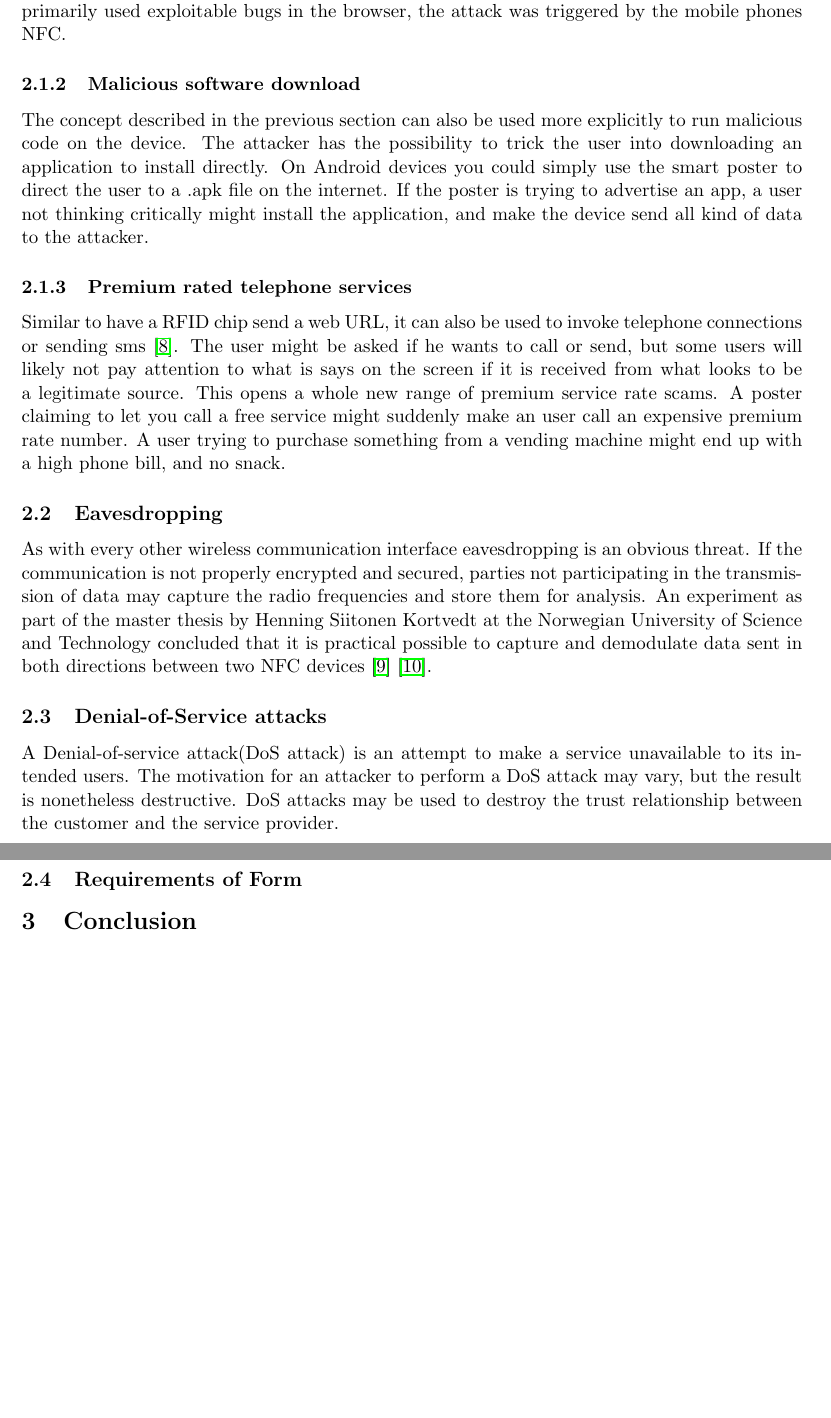
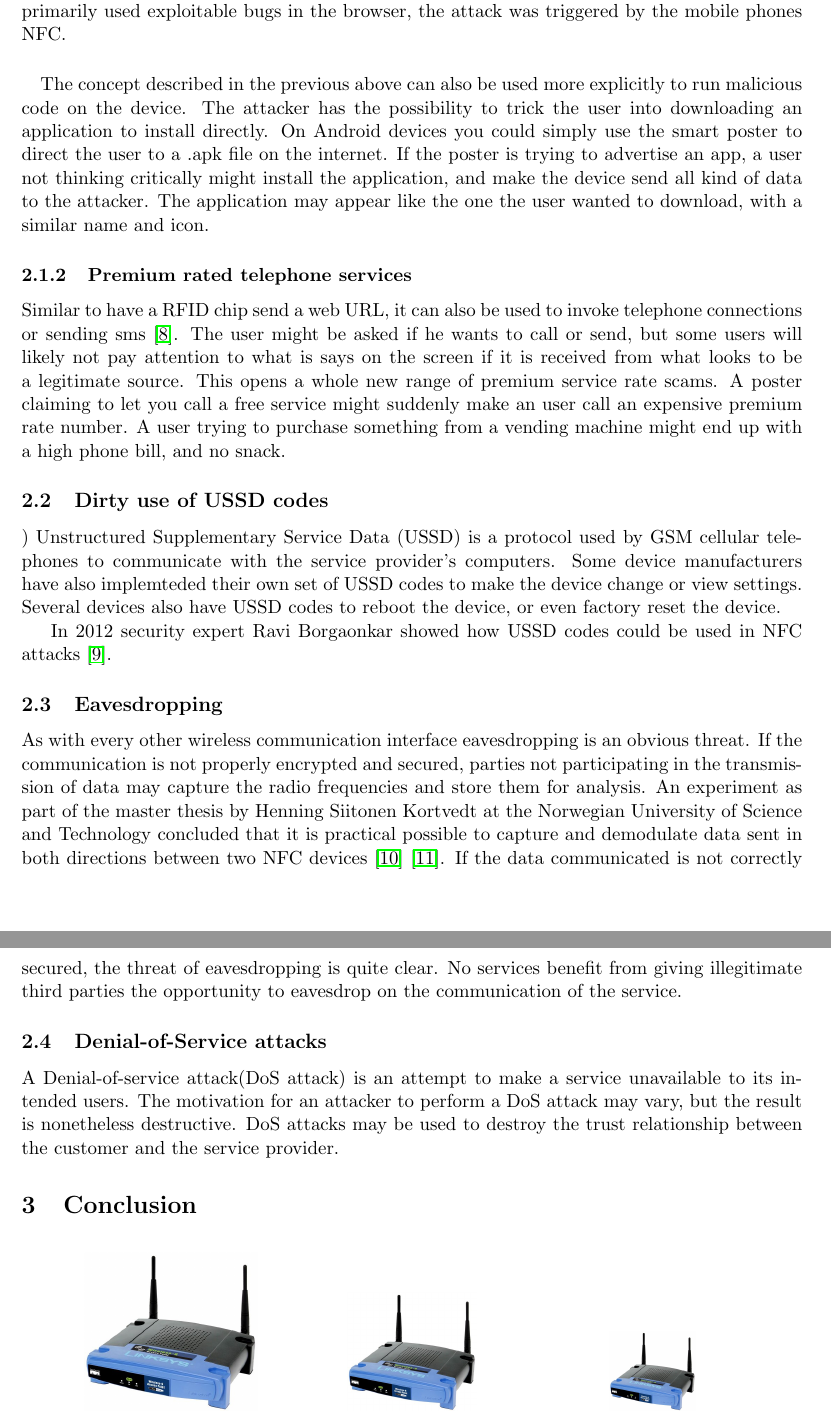
Before and after one commit to hmatland/Information-security, a LaTeX document (Attacks on Near Field Communications on Mobile Phones/NFC_Attacks_Mobile_Phone.tex): two parts of pages 2 and 3 of 4, joined at a grey line, cut so that both start at the same text, the shorter picture padded with empty space. Compiled offline with pdfLaTeX.

Commit message:
Added section about USSD code attacks

```diff
--- a/Attacks on Near Field Communications on Mobile Phones/NFC_Attacks_Mobile_Phone.tex
+++ b/Attacks on Near Field Communications on Mobile Phones/NFC_Attacks_Mobile_Phone.tex
@@ -52,20 +53,27 @@ A possible scenario is an user tapping their phone on a smart poster to gain the
 
 In 2012 security researcher Charlie Miller proved how he with a simple RFID sticker could gain full root shell access on an Android phone~\cite{cmiller}~\cite{cmiller1}. With full root shell acces, several exploits are possible. Charlie miller was able to download every file on the  Although the attack primarily used exploitable bugs in the browser, the attack was triggered by the mobile phones NFC.
 
-\subsubsection{Malicious software download}
-The concept described in the previous section can also be used more explicitly to run malicious code on the device. The attacker has the possibility to trick the user into downloading an application to install directly. On Android devices you could simply use the smart poster to direct the user to a .apk file on the internet. If the poster is trying to advertise an app, a user not thinking critically might install the application, and make the device send all kind of data to the attacker.
+\paragraph{}
+The concept described in the previous above can also be used more explicitly to run malicious code on the device. The attacker has the possibility to trick the user into downloading an application to install directly. On Android devices you could simply use the smart poster to direct the user to a .apk file on the internet. If the poster is trying to advertise an app, a user not thinking critically might install the application, and make the device send all kind of data to the attacker. The application may appear like the one the user wanted to download, with a similar name and icon.
 
 \subsubsection{Premium rated telephone services}
 
 Similar to have a RFID chip send a web URL, it can also be used to invoke telephone connections or sending sms~\cite{mulliner2009vulnerability}. The user might be asked if he wants to call or send, but some users will likely not pay attention to what is says on the screen if it is received from what looks to be a legitimate source. This opens a whole new range of premium service rate scams. A poster claiming to let you call a free service might suddenly make an user call an expensive premium rate number. A user trying to purchase something from a vending machine might end up with a high phone bill, and no snack.
 
+\subsection{Dirty use of USSD codes})
+Unstructured Supplementary Service Data (USSD) is a protocol used by GSM cellular telephones to communicate with the service provider's computers. Some device manufacturers have also implemteded their own set of USSD codes to make the device change or view settings. Several devices also have USSD codes to reboot the device, or even factory reset the device.
+
+
+In 2012 security expert Ravi Borgaonkar showed how USSD codes could be used in NFC attacks~\cite{USSD}.
+
+
+
 \subsection{Eavesdropping}
-As with every other wireless communication interface eavesdropping is an obvious threat. If the communication is not properly encrypted and secured, parties not participating in the transmission of data may capture the radio frequencies and store them for analysis. An experiment as part of the master thesis by Henning Siitonen Kortvedt at the Norwegian University of Science and Technology concluded that it is practical possible to capture and demodulate data sent in both directions between two NFC devices~\cite{kortvedt2009eavesdropping}~\cite{kortvedt2009securing}.
+As with every other wireless communication interface eavesdropping is an obvious threat. If the communication is not properly encrypted and secured, parties not participating in the transmission of data may capture the radio frequencies and store them for analysis. An experiment as part of the master thesis by Henning Siitonen Kortvedt at the Norwegian University of Science and Technology concluded that it is practical possible to capture and demodulate data sent in both directions between two NFC devices~\cite{kortvedt2009eavesdropping}~\cite{kortvedt2009securing}. If the data communicated is not correctly secured, the threat of eavesdropping is quite clear. No services benefit from giving illegitimate third parties the opportunity to eavesdrop on the communication of the service.
 
 
 \subsection{Denial-of-Service attacks}
 A Denial-of-service attack(DoS attack) is an attempt to make a service unavailable to its intended users. The motivation for an attacker to perform a DoS attack may vary, but the result is nonetheless destructive. DoS attacks may be used to destroy the trust relationship between the customer and the service provider.
-\subsection{Requirements of Form}
 
 
 \section{Conclusion}
```
Also changed, not shown: Attacks on Near Field Communications on Mobile Phones/references.bib (+16 -0 lines), Attacks on Near Field Communications on Mobile Phones/NFC_Attacks_Mobile_Phone.pdf, Attacks on Near Field Communications on Mobile Phones/NFC_Attacks_Mobile_Phone.tex (7 more changed lines), 1 other file.
